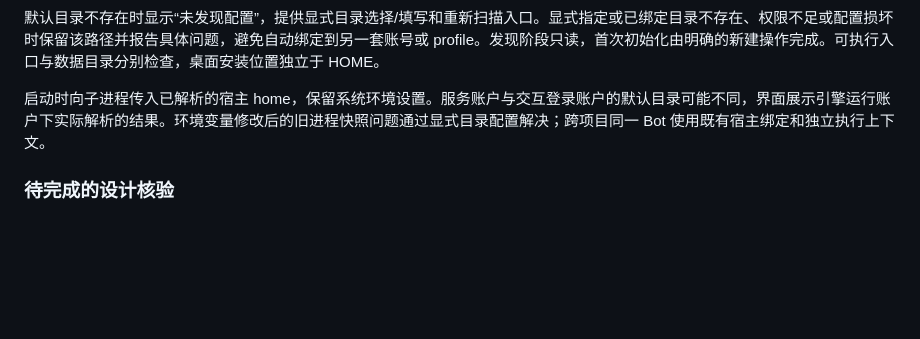
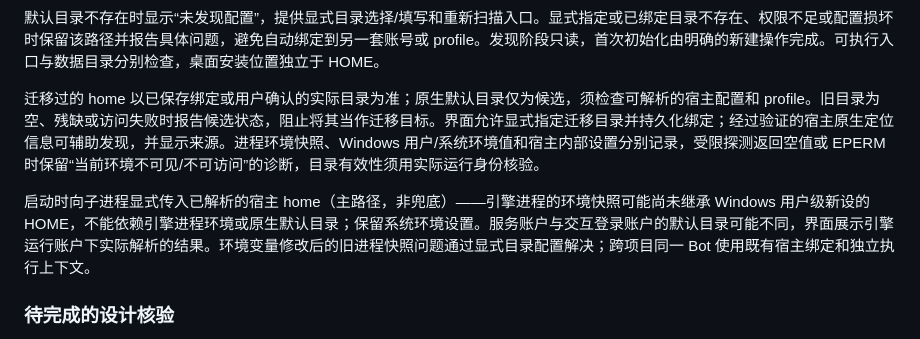
Before and after one commit to Xinjikang/bot-group, a Markdown page: docs/design/2026-10-31-dsh-integration.md, the part around the change. Drawn GitHub-style; blank space fills up the shorter version.

Commit message:
docs: mark explicit host home injection as primary path

```diff
--- a/docs/design/2026-10-31-dsh-integration.md
+++ b/docs/design/2026-10-31-dsh-integration.md
@@ -163,7 +163,9 @@ Auto review 缺失属于可选能力缺失，显示状态即可。执行沿用 D
 
 默认目录不存在时显示“未发现配置”，提供显式目录选择/填写和重新扫描入口。显式指定或已绑定目录不存在、权限不足或配置损坏时保留该路径并报告具体问题，避免自动绑定到另一套账号或 profile。发现阶段只读，首次初始化由明确的新建操作完成。可执行入口与数据目录分别检查，桌面安装位置独立于 HOME。
 
-启动时向子进程传入已解析的宿主 home，保留系统环境设置。服务账户与交互登录账户的默认目录可能不同，界面展示引擎运行账户下实际解析的结果。环境变量修改后的旧进程快照问题通过显式目录配置解决；跨项目同一 Bot 使用既有宿主绑定和独立执行上下文。
+迁移过的 home 以已保存绑定或用户确认的实际目录为准；原生默认目录仅为候选，须检查可解析的宿主配置和 profile。旧目录为空、残缺或访问失败时报告候选状态，阻止将其当作迁移目标。界面允许显式指定迁移目录并持久化绑定；经过验证的宿主原生定位信息可辅助发现，并显示来源。进程环境快照、Windows 用户/系统环境值和宿主内部设置分别记录，受限探测返回空值或 EPERM 时保留“当前环境不可见/不可访问”的诊断，目录有效性须用实际运行身份核验。
+
+启动时向子进程显式传入已解析的宿主 home（主路径，非兜底）——引擎进程的环境快照可能尚未继承 Windows 用户级新设的 HOME，不能依赖引擎进程环境或原生默认目录；保留系统环境设置。服务账户与交互登录账户的默认目录可能不同，界面展示引擎运行账户下实际解析的结果。环境变量修改后的旧进程快照问题通过显式目录配置解决；跨项目同一 Bot 使用既有宿主绑定和独立执行上下文。
 
 ### 待完成的设计核验
 
```
